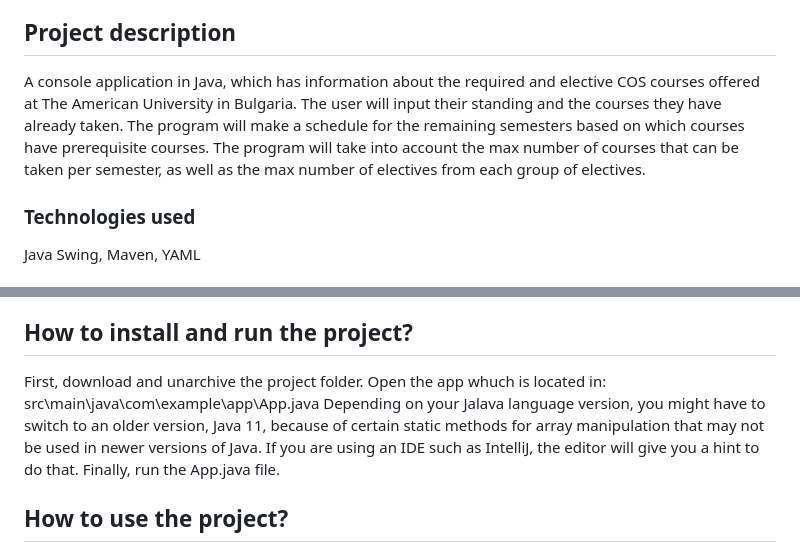
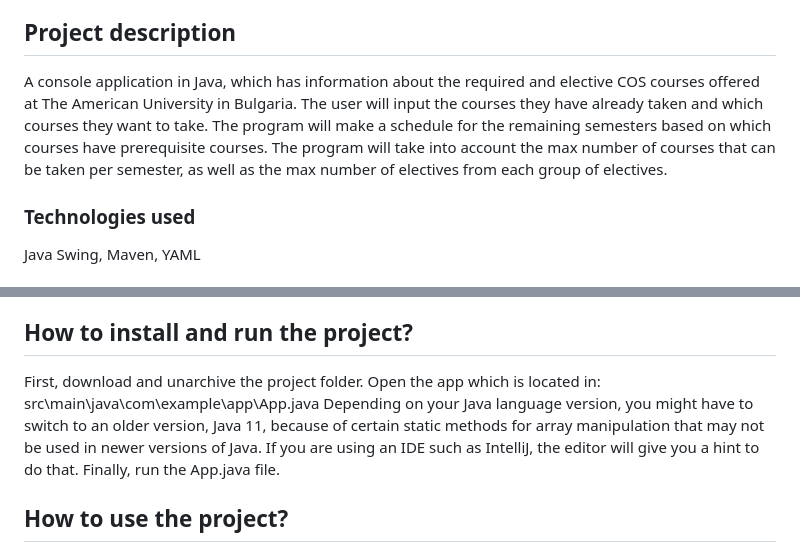
Before and after one commit to annakukova/cos-course-planner, a Markdown page: README.md, 2 parts joined by grey strips. Drawn GitHub-style.

```diff
--- a/README.md
+++ b/README.md
@@ -4,7 +4,7 @@ An app that helps you plan your schedule for the Computer Science major to gradu
 
 ## Project description
 
-A console application in Java, which has information about the required and elective COS courses offered at The American University in Bulgaria. The user will input their standing and the courses they have already taken. The program will make a schedule for the remaining semesters based on which courses have prerequisite courses. The program will take into account the max number of courses that can be taken per semester, as well as the max number of electives from each group of electives.
+A console application in Java, which has information about the required and elective COS courses offered at The American University in Bulgaria. The user will input the courses they have already taken and which courses they want to take. The program will make a schedule for the remaining semesters based on which courses have prerequisite courses. The program will take into account the max number of courses that can be taken per semester, as well as the max number of electives from each group of electives.
 
 ### Technologies used
 Java Swing, Maven, YAML
@@ -17,8 +17,8 @@ The project currently deals with the COS major only, which is also the reason wh
 
 ## How to install and run the project?
 First, download and unarchive the project folder.
-Open the app whuch is located in: src\main\java\com\example\app\App.java
-Depending on your Jalava language version, you might have to switch to an older version, Java 11, because of certain static methods for array manipulation that may not be used in newer versions of Java. If you are using an IDE such as IntelliJ, the editor will give you a hint to do that.
+Open the app which is located in: src\main\java\com\example\app\App.java
+Depending on your Java language version, you might have to switch to an older version, Java 11, because of certain static methods for array manipulation that may not be used in newer versions of Java. If you are using an IDE such as IntelliJ, the editor will give you a hint to do that.
 Finally, run the App.java file.
 
 
```
